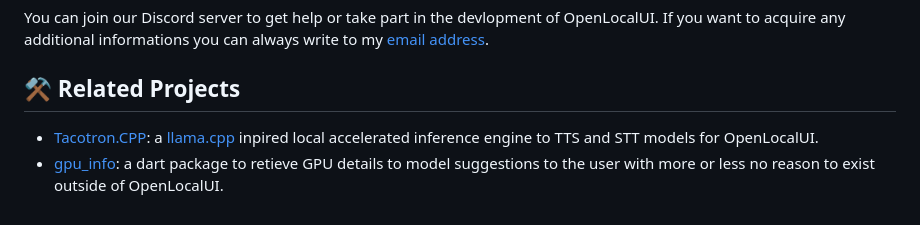
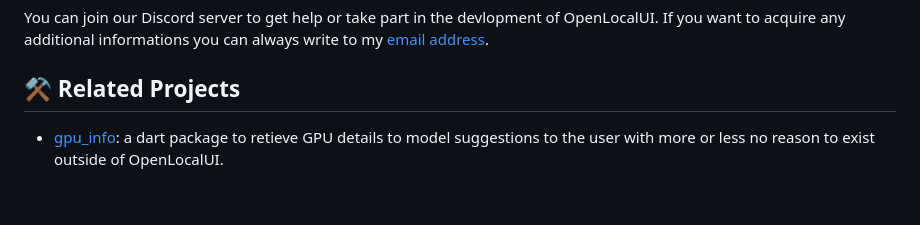
Before and after one commit to WilliamKarolDiCioccio/open_local_ui, a Markdown page: README.md, the part around the change. Drawn GitHub-style.

```diff
--- a/README.md
+++ b/README.md
@@ -96,5 +96,4 @@ You can join our Discord server to get help or take part in the devlopment of Op
 
 ## ⚒️ Related Projects
 
-- [Tacotron.CPP](https://github.com/WilliamKarolDiCioccio/tacotron.cpp): a [llama.cpp](https://github.com/ggerganov/llama.cpp) inpired local accelerated inference engine to TTS and STT models for OpenLocalUI.
 - [gpu_info](https://github.com/WilliamKarolDiCioccio/gpu_info): a dart package to retieve GPU details to model suggestions to the user with more or less no reason to exist outside of OpenLocalUI.
```
